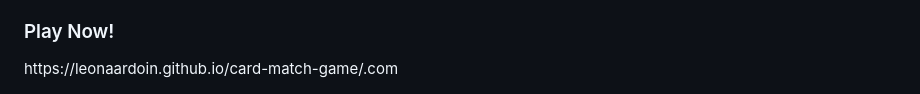
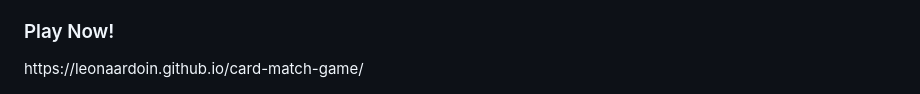
Before and after one commit to leonaardoin/card-match-game, a Markdown page: README.md, the part around the change. Rendered like a GitHub page.

```diff
--- a/README.md
+++ b/README.md
@@ -62,4 +62,4 @@ Some feature that I would like to add in the future that I could not on this rou
 <li>On click music function looping Wu-Tang 36 chambers intro as game starts</li>
 
 <h3>Play Now!</h3>
-https://leonaardoin.github.io/card-match-game/.com
+https://leonaardoin.github.io/card-match-game/
```
